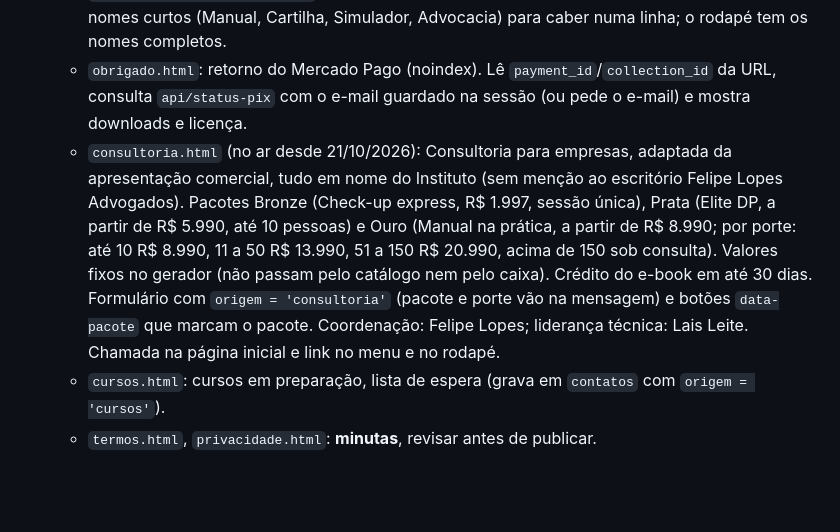
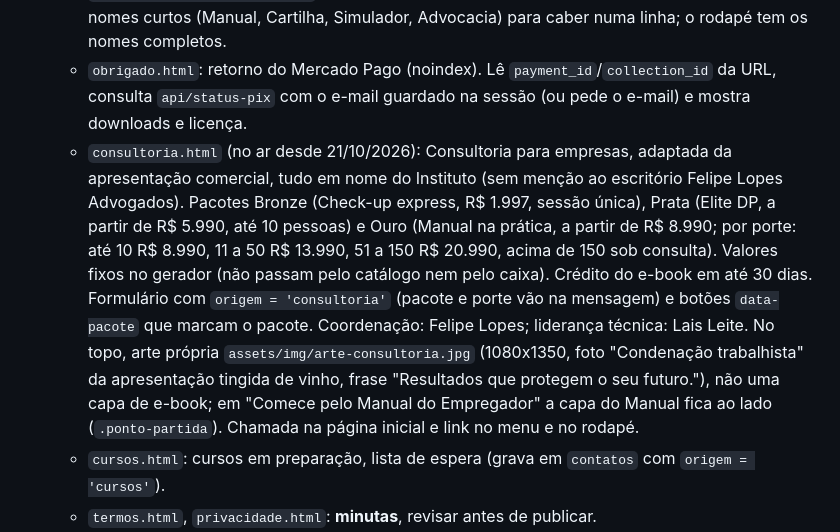
Before and after one commit to Google-plus99/manual-do-empregador, a Markdown page: CLAUDE.md, the part around the change. GitHub-like rendering; blank space fills up the shorter version.

Commit message:
Instruções: arte da consultoria
Co-Authored-By: Claude Opus 5.5 <noreply@anthropic.com>
Claude-Session: https://claude.ai/code/session_01VYLCid41eqht9uMoaqD9Ab

```diff
--- a/CLAUDE.md
+++ b/CLAUDE.md
@@ -24,7 +24,7 @@ Para um novo PDF: adicionar em `PRODUTOS` (tipo `pdf`, campo `arquivo`), criar a
   - `index.html`: Instituto, vitrine em carrossel dos 4 produtos, preços (4 cartões), sobre, equipe, chamada de cursos, dúvidas, contato.
   - `manual-do-empregador.html`, `cartilha-do-bom-fornecedor.html`, `simulador-tributario.html`, `advocacia-empreendedora.html`: uma página por produto, sem bloco de combo. O menu usa nomes curtos (Manual, Cartilha, Simulador, Advocacia) para caber numa linha; o rodapé tem os nomes completos.
   - `obrigado.html`: retorno do Mercado Pago (noindex). Lê `payment_id`/`collection_id` da URL, consulta `api/status-pix` com o e-mail guardado na sessão (ou pede o e-mail) e mostra downloads e licença.
-  - `consultoria.html` (no ar desde 21/10/2026): Consultoria para empresas, adaptada da apresentação comercial, tudo em nome do Instituto (sem menção ao escritório Felipe Lopes Advogados). Pacotes Bronze (Check-up express, R$ 1.997, sessão única), Prata (Elite DP, a partir de R$ 5.990, até 10 pessoas) e Ouro (Manual na prática, a partir de R$ 8.990; por porte: até 10 R$ 8.990, 11 a 50 R$ 13.990, 51 a 150 R$ 20.990, acima de 150 sob consulta). Valores fixos no gerador (não passam pelo catálogo nem pelo caixa). Crédito do e-book em até 30 dias. Formulário com `origem = 'consultoria'` (pacote e porte vão na mensagem) e botões `data-pacote` que marcam o pacote. Coordenação: Felipe Lopes; liderança técnica: Lais Leite. Chamada na página inicial e link no menu e no rodapé.
+  - `consultoria.html` (no ar desde 21/10/2026): Consultoria para empresas, adaptada da apresentação comercial, tudo em nome do Instituto (sem menção ao escritório Felipe Lopes Advogados). Pacotes Bronze (Check-up express, R$ 1.997, sessão única), Prata (Elite DP, a partir de R$ 5.990, até 10 pessoas) e Ouro (Manual na prática, a partir de R$ 8.990; por porte: até 10 R$ 8.990, 11 a 50 R$ 13.990, 51 a 150 R$ 20.990, acima de 150 sob consulta). Valores fixos no gerador (não passam pelo catálogo nem pelo caixa). Crédito do e-book em até 30 dias. Formulário com `origem = 'consultoria'` (pacote e porte vão na mensagem) e botões `data-pacote` que marcam o pacote. Coordenação: Felipe Lopes; liderança técnica: Lais Leite. No topo, arte própria `assets/img/arte-consultoria.jpg` (1080x1350, foto "Condenação trabalhista" da apresentação tingida de vinho, frase "Resultados que protegem o seu futuro."), não uma capa de e-book; em "Comece pelo Manual do Empregador" a capa do Manual fica ao lado (`.ponto-partida`). Chamada na página inicial e link no menu e no rodapé.
   - `cursos.html`: cursos em preparação, lista de espera (grava em `contatos` com `origem = 'cursos'`).
   - `termos.html`, `privacidade.html`: **minutas**, revisar antes de publicar.
 - `assets/estilo.css`: estilo único em **preto e vinho #3C181A, o mesmo das capas** (decidido em 11/10/2026, sem rosa desde 13/10/2026): fundo da página preto com grade sutil (seções sem classe, hero, contato), seções lisas (`.nevoa`, `.escuro`) e rodapé no vinho, cartões em preto avinhado. Botões no vinho com contorno dourado (`--vinho`). Todas as letras em branco (13/10/2026). Destaques dos títulos (`<span class="v">`) só em branco, sem faixa atrás (desde 13/10/2026). Links e pequenos rótulos em dourado (`--vinho-texto`). Botões de falar com a equipe (`.js-whats`, `.flutuante`) no verde do WhatsApp `--zap` #25D366 com branco. Títulos em Anton caixa alta, textos em Saira; as duas fontes ficam em `assets/fontes/`. Imagens com `?v=` (`VERSAO_IMG` no gerador): ao trocar uma imagem, mudar a versão.
```
